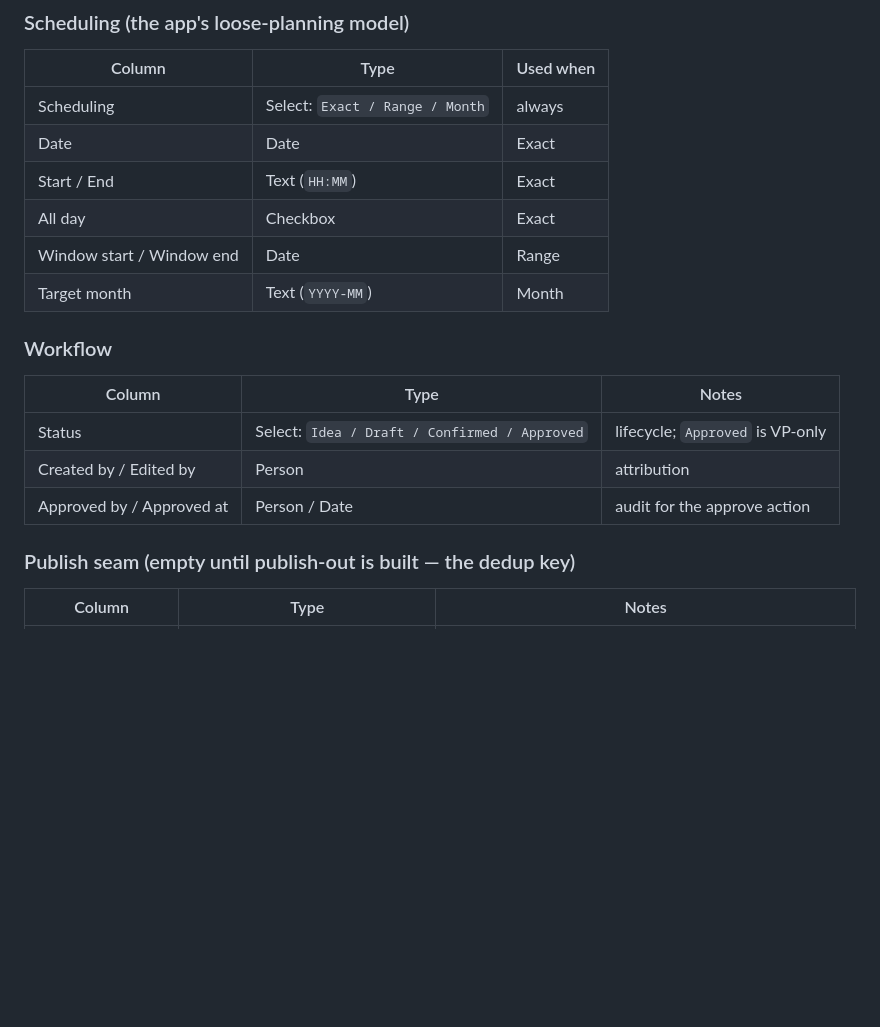
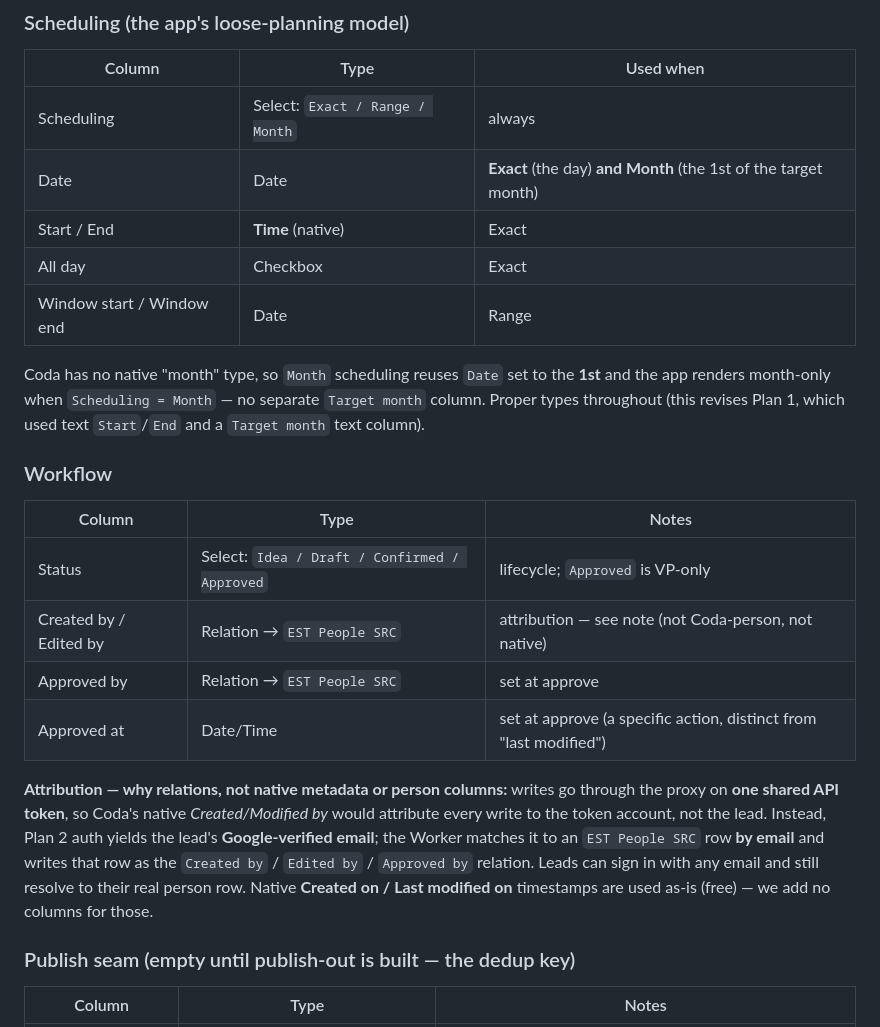
Before and after one commit to mrbadduck/est-planning-calendar, a Markdown page: docs/phase2-planning-table.md, the part around one of its changes. Drawn GitHub-style; blank space fills up the shorter version.

```diff
--- a/docs/phase2-planning-table.md
+++ b/docs/phase2-planning-table.md
@@ -60,18 +60,32 @@ People / Venues.
 | Column | Type | Used when |
 |---|---|---|
 | Scheduling | Select: `Exact / Range / Month` | always |
-| Date | Date | Exact |
-| Start / End | Text (`HH:MM`) | Exact |
+| Date | Date | **Exact** (the day) **and Month** (the 1st of the target month) |
+| Start / End | **Time** (native) | Exact |
 | All day | Checkbox | Exact |
 | Window start / Window end | Date | Range |
-| Target month | Text (`YYYY-MM`) | Month |
+
+Coda has no native "month" type, so `Month` scheduling reuses `Date` set to the
+**1st** and the app renders month-only when `Scheduling = Month` — no separate
+`Target month` column. Proper types throughout (this revises Plan 1, which used
+text `Start`/`End` and a `Target month` text column).
 
 ### Workflow
 | Column | Type | Notes |
 |---|---|---|
 | Status | Select: `Idea / Draft / Confirmed / Approved` | lifecycle; `Approved` is VP-only |
-| Created by / Edited by | Person | attribution |
-| Approved by / Approved at | Person / Date | audit for the approve action |
+| Created by / Edited by | Relation → `EST People SRC` | attribution — see note (not Coda-person, not native) |
+| Approved by | Relation → `EST People SRC` | set at approve |
+| Approved at | Date/Time | set at approve (a specific action, distinct from "last modified") |
+
+**Attribution — why relations, not native metadata or person columns:** writes go
+through the proxy on **one shared API token**, so Coda's native *Created/Modified
+by* would attribute every write to the token account, not the lead. Instead, Plan 2
+auth yields the lead's **Google-verified email**; the Worker matches it to an
+`EST People SRC` row **by email** and writes that row as the `Created by` /
+`Edited by` / `Approved by` relation. Leads can sign in with any email and still
+resolve to their real person row. Native **Created on / Last modified on**
+timestamps are used as-is (free) — we add no columns for those.
 
 ### Publish seam (empty until publish-out is built — the dedup key)
 | Column | Type | Notes |
```
Also changed, not shown: other parts of docs/phase2-planning-table.md (+43 -19 lines).
